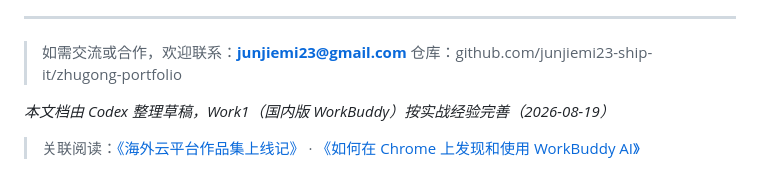
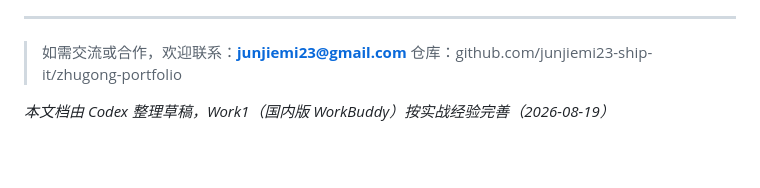
Before and after one commit to junjiemi23-ship-it/zhugong-portfolio, a Markdown page: web-research/free-cloud-server/README.md, the part around the change. GitHub-like rendering; blank space fills up the shorter version.

Commit message:
chore: drop web-access and smto-gateway references — web-research/free-cloud-server/README.md

```diff
--- a/web-research/free-cloud-server/README.md
+++ b/web-research/free-cloud-server/README.md
@@ -180,6 +180,3 @@ tccli cvm DescribeInstances --region ap-shanghai
 > 仓库：github.com/junjiemi23-ship-it/zhugong-portfolio
 
 *本文档由 Codex 整理草稿，Work1（国内版 WorkBuddy）按实战经验完善（2026-08-19）*
-
-
-> 关联阅读：[《海外云平台作品集上线记》](../web-access/overseas-pages-deployment.md) · [《如何在 Chrome 上发现和使用 WorkBuddy AI》](../web-access/chrome-workbuddy-ai-guide.md)
```
